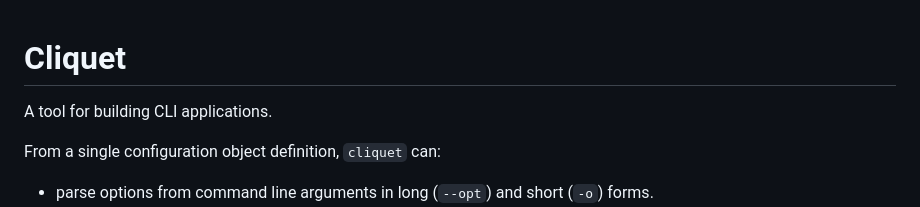
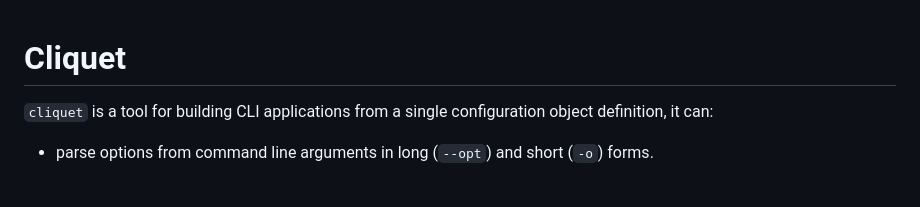
Before and after one commit to RowDaBoat/cclap, a Markdown page: README.md, the part around the change. Drawn GitHub-style; blank space fills up the shorter version.

Commit message:
Minor README update

```diff
--- a/README.md
+++ b/README.md
@@ -1,7 +1,6 @@
 # Cliquet
-A tool for building CLI applications.
 
-From a single configuration object definition, `cliquet` can:
+`cliquet` is a tool for building CLI applications from a single configuration object definition, it can:
 - parse options from command line arguments in long (`--opt`) and short (`-o`) forms.
 - parse settings from a configuration file.
 - get defaults from an instance of the configuration object.
```
